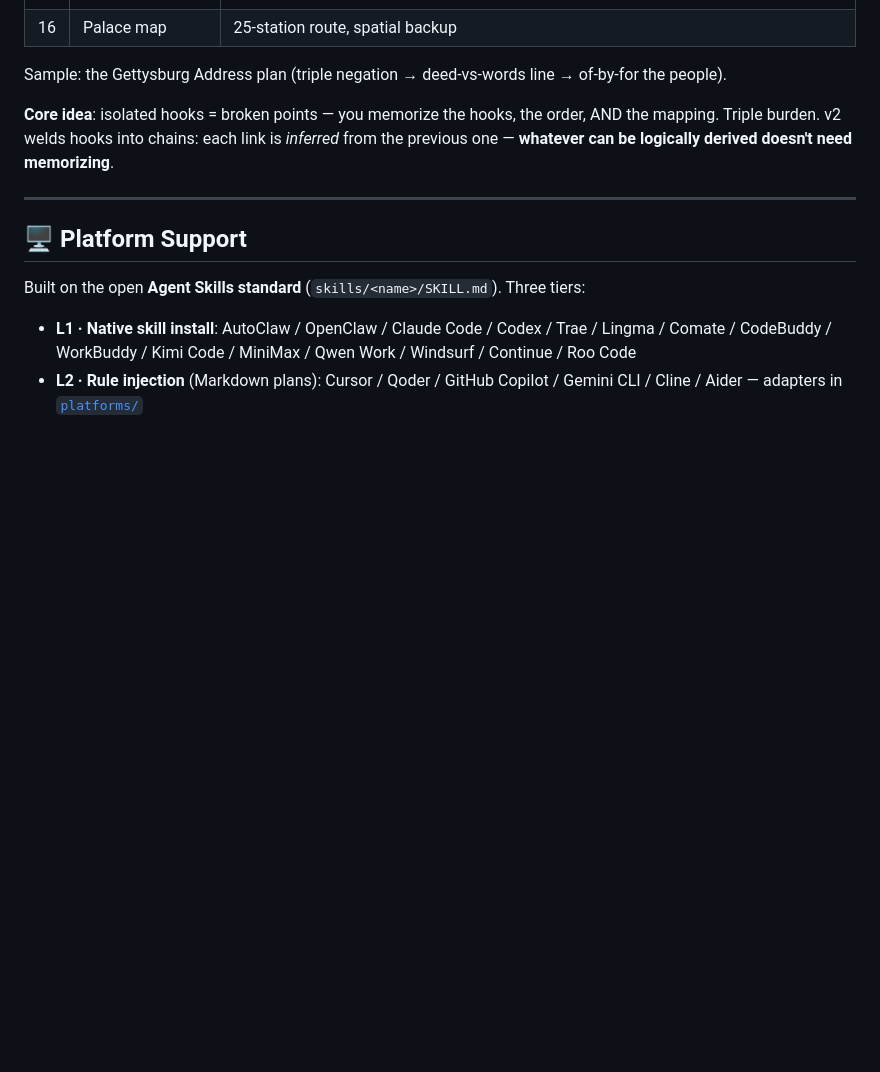
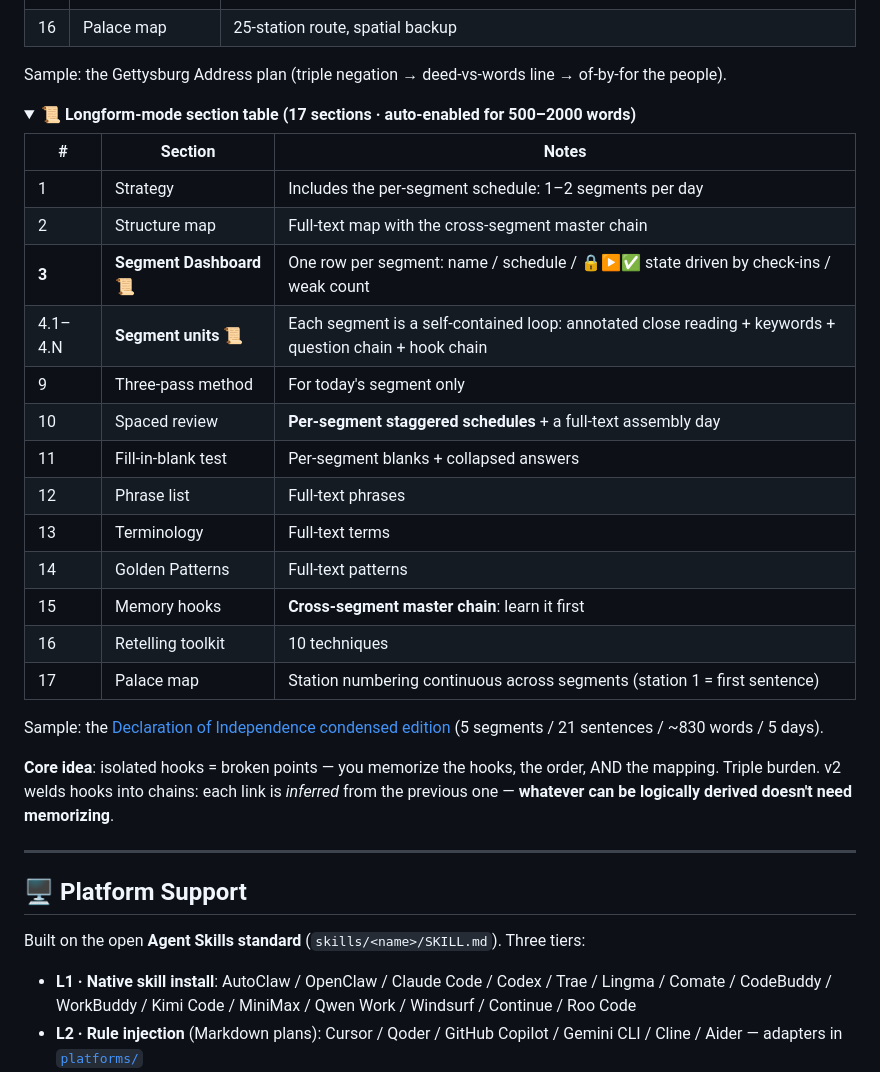
Before and after one commit to yxdwind/english-memory-method, a Markdown page: readme.en.md, the part around one of its changes. GitHub-like rendering; folded sections open; blank space fills up the shorter version.

Commit message:
readme: add longform-mode 17-section chapter table (zh/en) to How-it-works + fix toc anchors

```diff
--- a/readme.en.md
+++ b/readme.en.md
@@ -119,6 +119,30 @@ Sample: the Gettysburg Address plan (triple negation → deed-vs-words line →
 
 </details>
 
+<details>
+<summary><b>📜 Longform-mode section table (17 sections · auto-enabled for 500–2000 words)</b></summary>
+
+| # | Section | Notes |
+|----|------|------|
+| 1 | Strategy | Includes the per-segment schedule: 1–2 segments per day |
+| 2 | Structure map | Full-text map with the cross-segment master chain |
+| **3** | **Segment Dashboard** 📜 | One row per segment: name / schedule / 🔒▶✅ state driven by check-ins / weak count |
+| 4.1–4.N | **Segment units** 📜 | Each segment is a self-contained loop: annotated close reading + keywords + question chain + hook chain |
+| 9 | Three-pass method | For today's segment only |
+| 10 | Spaced review | **Per-segment staggered schedules** + a full-text assembly day |
+| 11 | Fill-in-blank test | Per-segment blanks + collapsed answers |
+| 12 | Phrase list | Full-text phrases |
+| 13 | Terminology | Full-text terms |
+| 14 | Golden Patterns | Full-text patterns |
+| 15 | Memory hooks | **Cross-segment master chain**: learn it first |
+| 16 | Retelling toolkit | 10 techniques |
+| 17 | Palace map | Station numbering continuous across segments (station 1 = first sentence) |
+
+Sample: the [Declaration of Independence condensed edition](declaration-memorization-plan.html) (5 segments / 21 sentences / ~830 words / 5 days).
+
+</details>
+
+
 
 **Core idea**: isolated hooks = broken points — you memorize the hooks, the order, AND the mapping. Triple burden.
 v2 welds hooks into chains: each link is *inferred* from the previous one — **whatever can be logically derived doesn't need memorizing**.
```
Also changed, not shown: other parts of readme.en.md (+1 -1 lines), readme.md (+25 -1 lines).
